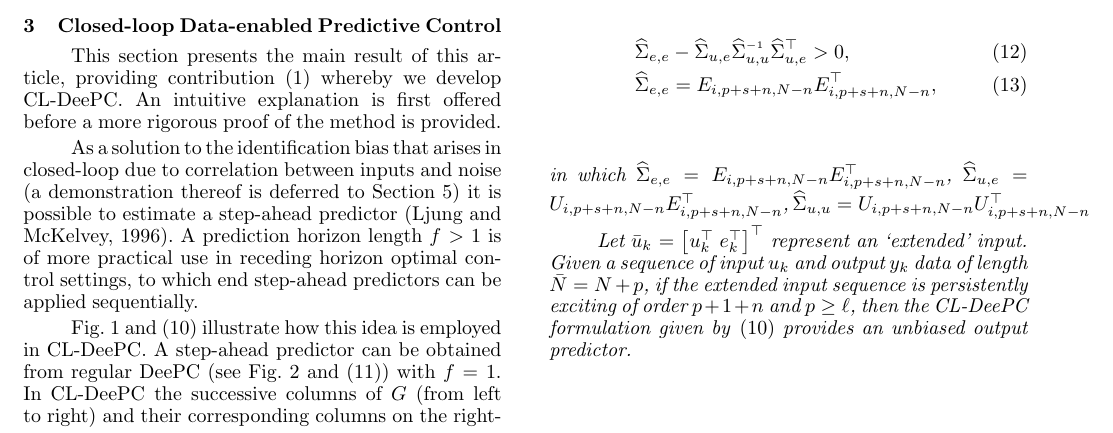
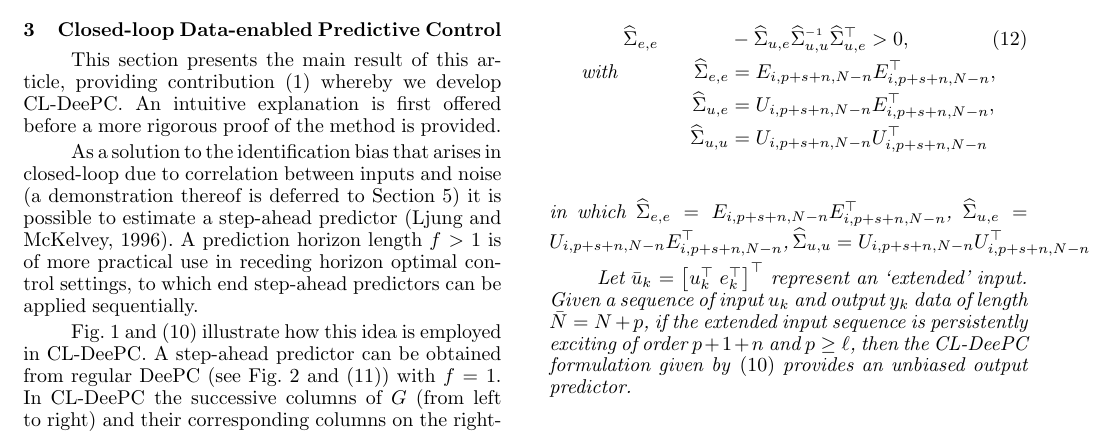
Before and after one commit to TUDelft-DataDrivenControl/Automatica2024_CL-DeePC, a LaTeX document (autosam.tex, which reads sections/3_CL_DeePC.tex): part of page 4 of 9, cut so that both start at the same text. Compiled offline with pdfLaTeX.

Commit message:
Update on Overleaf.

```diff
--- a/sections/3_CL_DeePC.tex
+++ b/sections/3_CL_DeePC.tex
@@ -41,8 +41,10 @@ Fig.~\ref{fig:CL-DeePC} and \eqref{eq:CL_DeePC_no_IVs} illustrate how this idea
     Consider the minimal discrete non-deterministic \ac{LTI} system given by~\eqref{eqn:SS_innovation}. If the sequence of inputs $\{u_k\}_{k=i}^{i+\bar{N}-1}$ of length $\bar{N}=p+s+N-1$ is persistently exciting of order $p+s+n$, and %
     \begin{align}%see also https://www.cis.upenn.edu/~jean/schur-comp.pdf
     % \widehat{\Sigma}_{u,u} &> 0,\label{eq:PE_corU}\\
-    \widehat{\Sigma}_{e,e} &- \widehat{\Sigma}_{u,e} \widehat{\Sigma}_{u,u}\inv \widehat{\Sigma}_{u,e}^\top>0,\label{eq:PE_corUE2}\\
-    \widehat{\Sigma}_{e,e}&=E_{i,p+s+n,N-n}E_{i,p+s+n,N-n}^\top,\;
+    &\widehat{\Sigma}_{e,e} &&- \widehat{\Sigma}_{u,e} \widehat{\Sigma}_{u,u}\inv \widehat{\Sigma}_{u,e}^\top>0,\label{eq:PE_corUE2}\\
+    \text{with }&&\widehat{\Sigma}_{e,e}&=E_{i,p+s+n,N-n}E_{i,p+s+n,N-n}^\top,\notag\\
+    &&\widehat{\Sigma}_{u,e}&=U_{i,p+s+n,N-n}E_{i,p+s+n,N-n}^\top,\notag\\
+    &&\widehat{\Sigma}_{u,u}&=U_{i,p+s+n,N-n}U_{i,p+s+n,N-n}^\top\notag
     \end{align}
     in which $\widehat{\Sigma}_{e,e}=E_{i,p+s+n,N-n}E_{i,p+s+n,N-n}^\top$, $\widehat{\Sigma}_{u,e}=U_{i,p+s+n,N-n}E_{i,p+s+n,N-n}^\top$, $\widehat{\Sigma}_{u,u}=U_{i,p+s+n,N-n}U_{i,p+s+n,N-n}^\top$
 
```
